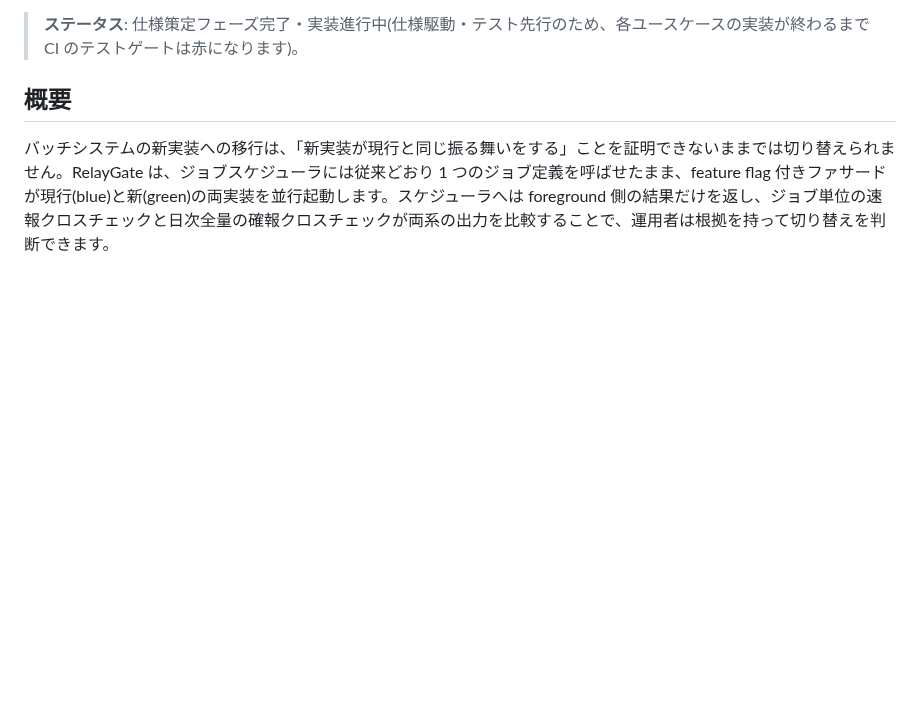
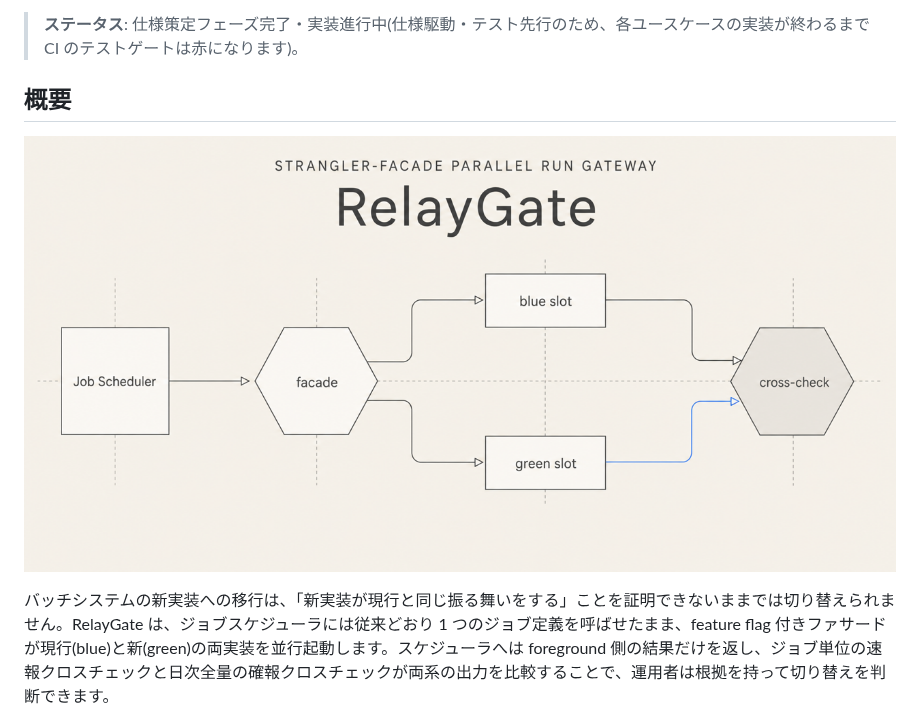
Before and after one commit to suwa-sh/relay-gate, a Markdown page: README.ja.md, the part around the change. Rendered like a GitHub page; pictures changed too: docs/assets/ogp.png (added); blank space fills up the shorter version.

Commit message:
docs: OGP アイキャッチ(1280x640)を追加し README 概要へ埋め込み
Co-Authored-By: Claude Fable 5 <noreply@anthropic.com>
Claude-Session: https://claude.ai/code/session_019JrCLCwaePfXqTUtKeFAzK

```diff
--- a/README.ja.md
+++ b/README.ja.md
@@ -10,6 +10,8 @@
 > **ステータス**: 仕様策定フェーズ完了・実装進行中(仕様駆動・テスト先行のため、各ユースケースの実装が終わるまで CI のテストゲートは赤になります)。
 
 ## 概要
+
+![RelayGate — strangler facade 型並行稼働ゲートウェイ](docs/assets/ogp.png)
 
 バッチシステムの新実装への移行は、「新実装が現行と同じ振る舞いをする」ことを証明できないままでは切り替えられません。RelayGate は、ジョブスケジューラには従来どおり 1 つのジョブ定義を呼ばせたまま、feature flag 付きファサードが現行(blue)と新(green)の両実装を並行起動します。スケジューラへは foreground 側の結果だけを返し、ジョブ単位の速報クロスチェックと日次全量の確報クロスチェックが両系の出力を比較することで、運用者は根拠を持って切り替えを判断できます。
 
```
Also changed, not shown: README.md (+2 -0 lines).
